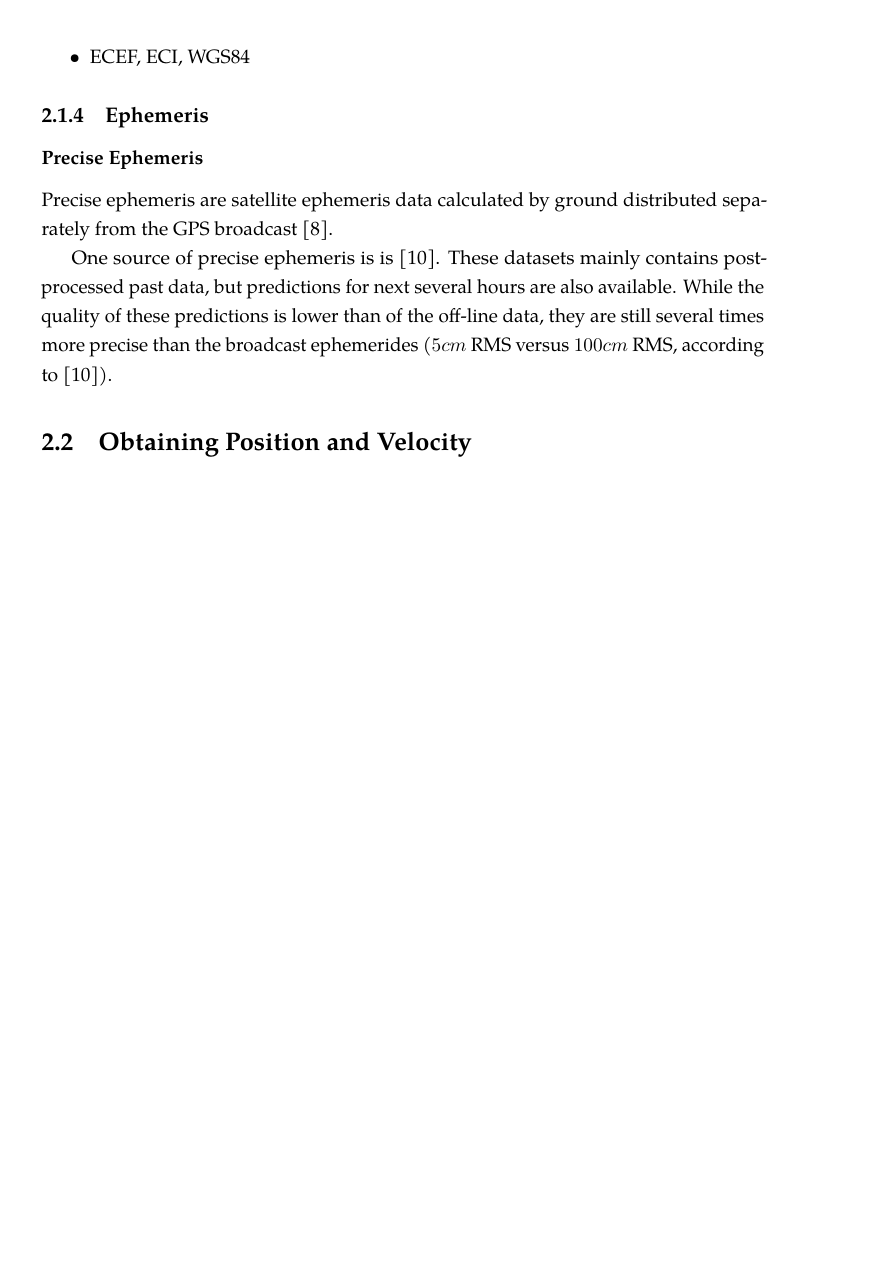
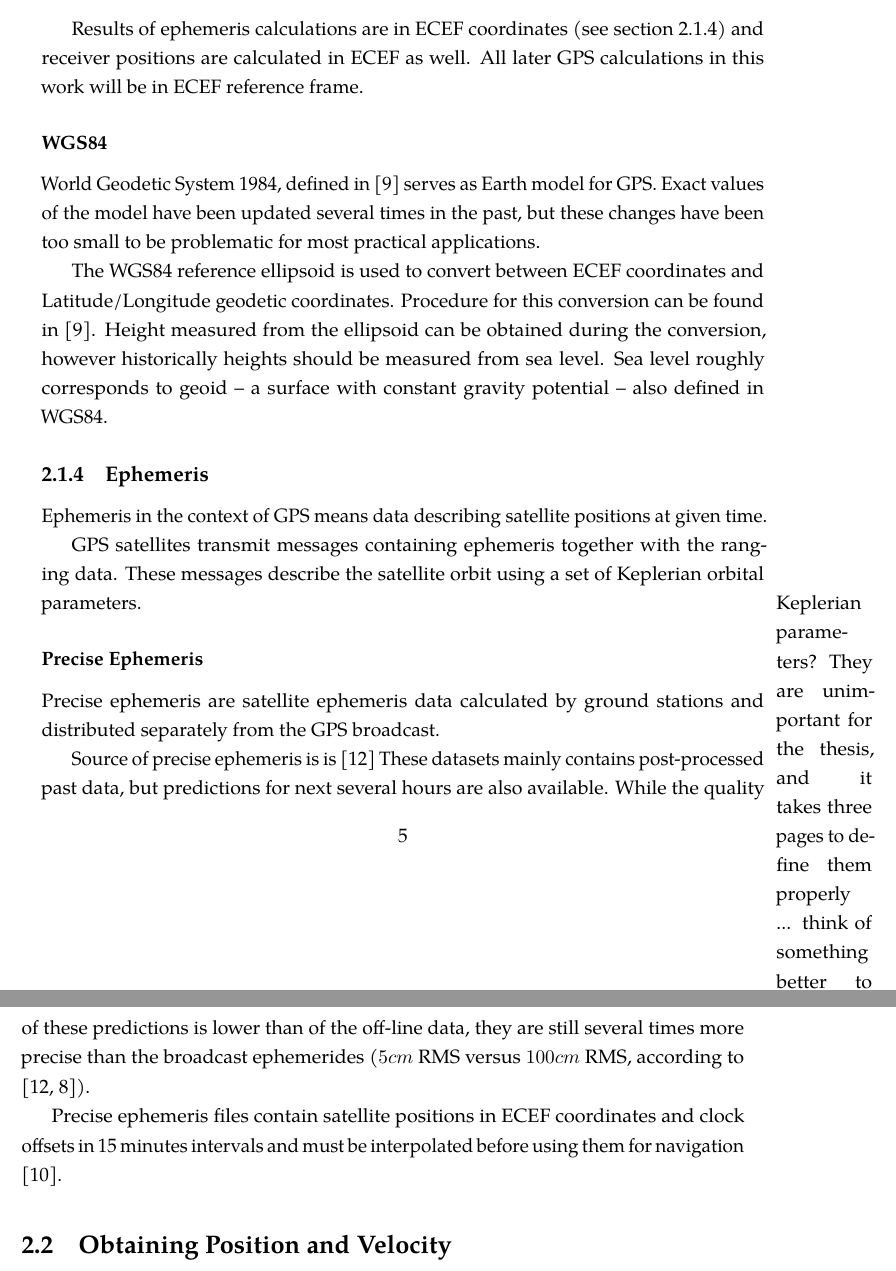
Before and after one commit to bluecube/thesis, a LaTeX thesis (text/thesis.tex, which reads text/tex/gps.tex): part of page 13 of 30 before the commit and two parts of pages 13 and 14 of 32 after it, the two joined at a grey line, cut at the place of the change, the shorter picture padded with empty space. Compiled offline with pdfLaTeX.

Commit message:
the boring part of gps text almost finished.

```diff
--- a/text/tex/gps.tex
+++ b/text/tex/gps.tex
@@ -110,24 +121,56 @@ This is solved by adding the clock offset as a fourth dimension of the receiver
 	\caption{Diagram of ECEF reference frame.}
 \end{figure}
 
+Results of ephemeris calculations are in ECEF coordinates
+(see section \ref{sec:gps-ephemeris}) and receiver positions are calculated
+in ECEF as well.
+All later GPS calculations in this work will be in ECEF reference frame.
 
-\begin{itemize}
-\item ECEF, ECI, WGS84
-\end{itemize}
+\subsubsection{WGS84}
+World Geodetic System 1984, defined in \cite{nima04}
+serves as Earth model for GPS.
+Exact values of the model have been updated several times in the past,
+but these changes have been too small to be problematic for most practical
+applications.
+
+The WGS84 reference ellipsoid is used to convert between ECEF coordinates and
+Latitude/Longitude geodetic coordinates.
+Procedure for this conversion can be found in \cite{nima04}.
+Height measured from the ellipsoid can be obtained during the conversion,
+however historically heights should be measured from sea level.
+Sea level roughly corresponds to geoid -- a surface with constant gravity
+potential -- also defined in WGS84.
+
+%with semi major axis \(a = \SI{6378137.0}{\meter}\)
+%and inverse flattening \(\frac{1}{f} = \frac{a}{a - b} = 298.257223563\).
+
 
 \subsection{Ephemeris}
+\label{sec:gps-ephemeris}
+
+Ephemeris in the context of GPS means data describing satellite positions
+at given time.
+
+GPS satellites transmit messages containing ephemeris together with the ranging data.
+These messages describe the satellite orbit using a set of Keplerian orbital parameters.
+
+\marginpar{Keplerian parameters? They are unimportant for the thesis, and it takes three
+pages to define them properly ... think of something better to write}
 
 \subsubsection{Precise Ephemeris}
-Precise ephemeris are satellite ephemeris data calculated by ground distributed
-separately from the GPS broadcast \cite{macdonald01}.
+Precise ephemeris are satellite ephemeris data calculated by ground stations
+and distributed separately from the GPS broadcast.
 
-One source of precise ephemeris is is \cite{orbit-data}.
+Source of precise ephemeris is is \cite{orbit-data}
 These datasets mainly contains post-processed past data, but predictions for
 next several hours are also available.
 While the quality of these predictions is lower than of the off-line data,
 they are still several times more precise than the broadcast ephemerides
-(\(5 cm\) RMS versus \(100 cm\) RMS, according to \cite{orbit-data}).
+(\(5 cm\) RMS versus \(100 cm\) RMS, according to \cite{orbit-data, macdonald01}).
 
+Precise ephemeris files contain satellite positions in ECEF
+coordinates and clock offsets in 15 minutes intervals and must be interpolated
+before using them for navigation \cite{schenewerk03}.
 
 \section{Obtaining Position and Velocity}
 
```
Also changed, not shown: text/thesis.bib (+27 -0 lines), text/tex/gps.tex (17 more changed lines).
